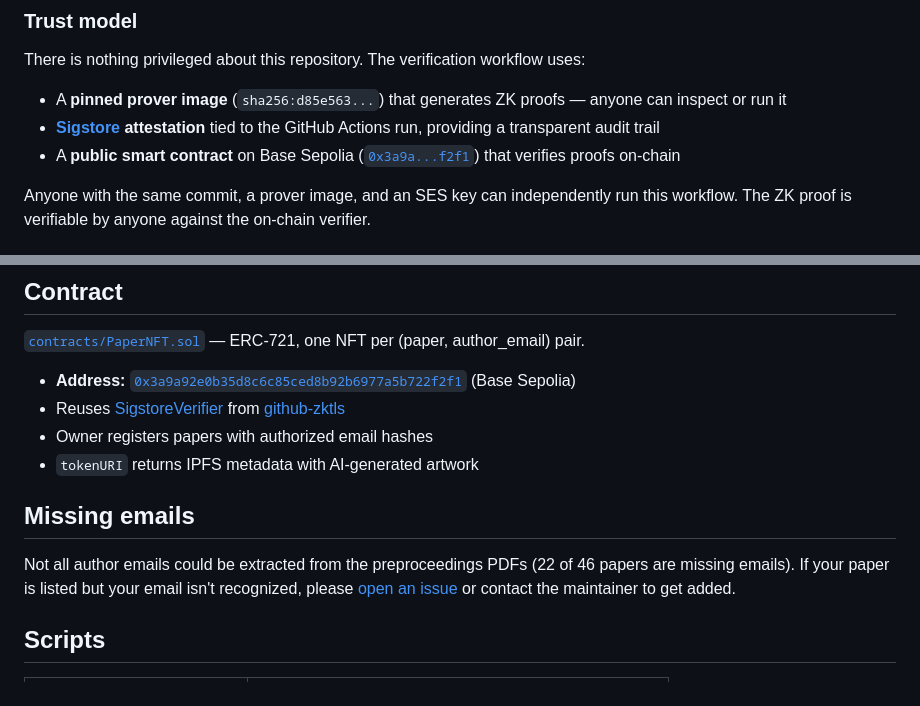
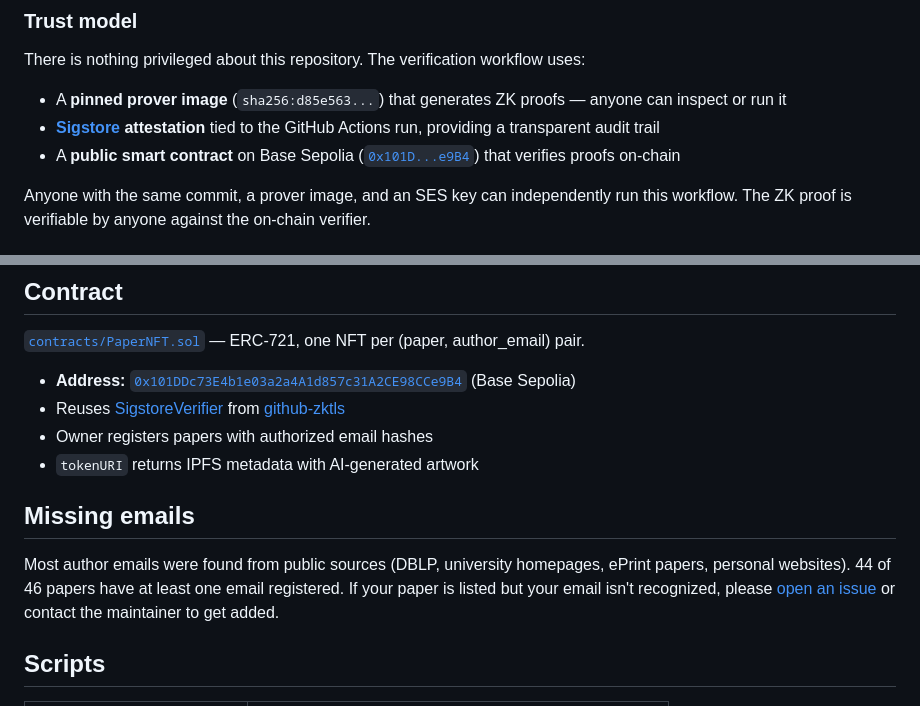
Before and after one commit to amiller/fc26-nfts, a Markdown page: README.md, 2 parts joined by grey strips. Rendered like a GitHub page.

Commit message:
Update README with V3 contract address and email coverage
Co-Authored-By: Claude Opus 4.6 <noreply@anthropic.com>

```diff
--- a/README.md
+++ b/README.md
@@ -19,7 +19,7 @@ There is nothing privileged about this repository. The verification workflow use
 
 - A **pinned prover image** (`sha256:d85e563...`) that generates ZK proofs — anyone can inspect or run it
 - **[Sigstore](https://www.sigstore.dev/) attestation** tied to the GitHub Actions run, providing a transparent audit trail
-- A **public smart contract** on Base Sepolia ([`0x3a9a...f2f1`](https://sepolia.basescan.org/address/0x3a9a92e0b35d8c6c85ced8b92b6977a5b722f2f1)) that verifies proofs on-chain
+- A **public smart contract** on Base Sepolia ([`0x101D...e9B4`](https://sepolia.basescan.org/address/0x101DDc73E4b1e03a2a4A1d857c31A2CE98CCe9B4)) that verifies proofs on-chain
 
 Anyone with the same commit, a prover image, and an SES key can independently run this workflow. The ZK proof is verifiable by anyone against the on-chain verifier.
 
@@ -34,14 +34,14 @@ Anyone with the same commit, a prover image, and an SES key can independently ru
 
 [`contracts/PaperNFT.sol`](contracts/PaperNFT.sol) — ERC-721, one NFT per (paper, author_email) pair.
 
-- **Address:** [`0x3a9a92e0b35d8c6c85ced8b92b6977a5b722f2f1`](https://sepolia.basescan.org/address/0x3a9a92e0b35d8c6c85ced8b92b6977a5b722f2f1) (Base Sepolia)
+- **Address:** [`0x101DDc73E4b1e03a2a4A1d857c31A2CE98CCe9B4`](https://sepolia.basescan.org/address/0x101DDc73E4b1e03a2a4A1d857c31A2CE98CCe9B4) (Base Sepolia)
 - Reuses [SigstoreVerifier](https://sepolia.basescan.org/address/0xbD08fd15E893094Ad3191fdA0276Ac880d0FA3e1) from [github-zktls](https://github.com/amiller/github-zktls)
 - Owner registers papers with authorized email hashes
 - `tokenURI` returns IPFS metadata with AI-generated artwork
 
 ## Missing emails
 
-Not all author emails could be extracted from the preproceedings PDFs (22 of 46 papers are missing emails). If your paper is listed but your email isn't recognized, please [open an issue](https://github.com/amiller/fc26-nfts/issues/new?title=Missing+email+for+paper+%23___&body=My+paper+ID+is:+%0AMy+email+is:+) or contact the maintainer to get added.
+Most author emails were found from public sources (DBLP, university homepages, ePrint papers, personal websites). 44 of 46 papers have at least one email registered. If your paper is listed but your email isn't recognized, please [open an issue](https://github.com/amiller/fc26-nfts/issues/new?title=Missing+email+for+paper+%23___&body=My+paper+ID+is:+%0AMy+email+is:+) or contact the maintainer to get added.
 
 ## Scripts
 
```
